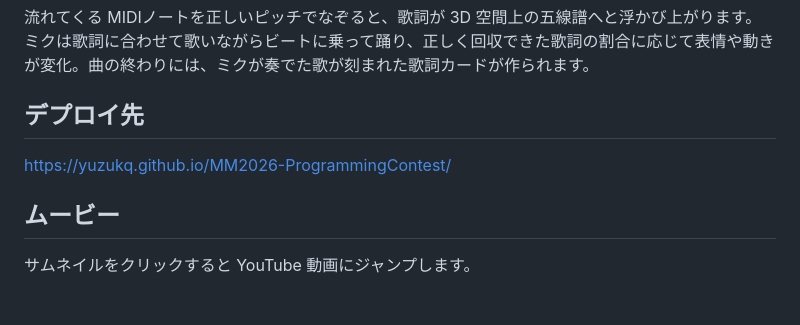
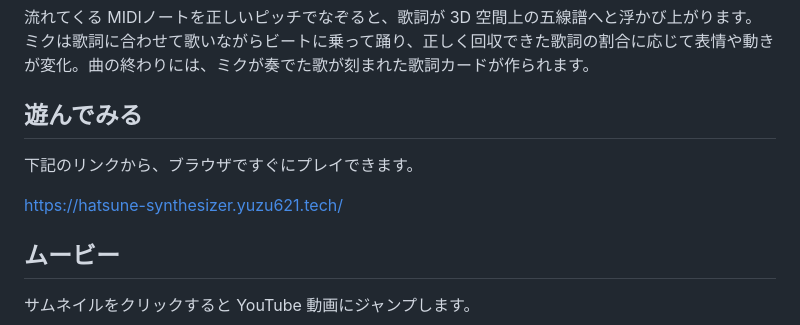
Before and after one commit to yuzukq/MM2026-ProgrammingContest, a Markdown page: README.md, the part around the change. Drawn GitHub-style; blank space fills up the shorter version.

Commit message:
URI変更

```diff
--- a/README.md
+++ b/README.md
@@ -9,9 +9,11 @@
 流れてくる MIDIノートを正しいピッチでなぞると、歌詞が 3D 空間上の五線譜へと浮かび上がります。ミクは歌詞に合わせて歌いながらビートに乗って踊り、正しく回収できた歌詞の割合に応じて表情や動きが変化。曲の終わりには、ミクが奏でた歌が刻まれた歌詞カードが作られます。
 
 
-## デプロイ先
+## 遊んでみる
 
-https://yuzukq.github.io/MM2026-ProgrammingContest/
+下記のリンクから、ブラウザですぐにプレイできます。
+
+https://hatsune-synthesizer.yuzu621.tech/
 
 ## ムービー
 
```
